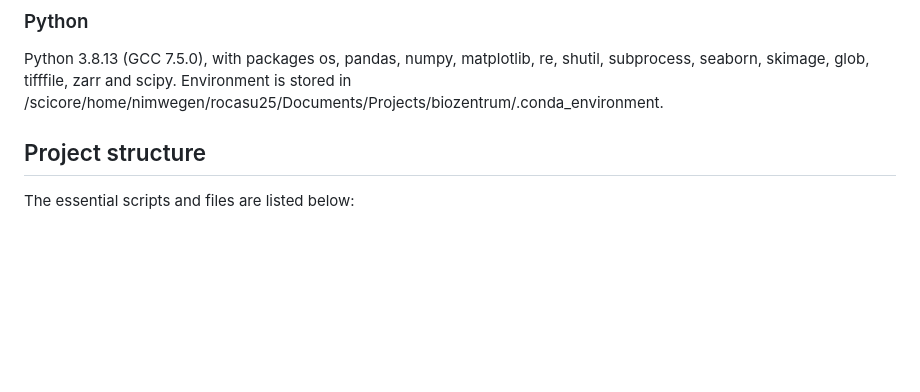
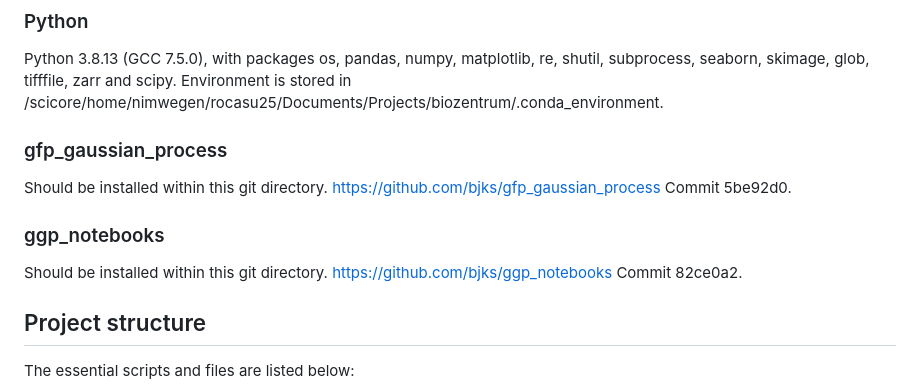
Before and after one commit to danychauvin/gfp_fluctuations_project, a Markdown page: README.md, the part around the change. Rendered like a GitHub page; blank space fills up the shorter version.

```diff
--- a/README.md
+++ b/README.md
@@ -14,6 +14,18 @@ All packages are in /scicore/home/nimwegen/rocasu25/R/x86_64-pc-linux-gnu-librar
 
 Python 3.8.13 (GCC 7.5.0), with packages os, pandas, numpy, matplotlib, re, shutil, subprocess, seaborn, skimage, glob, tifffile, zarr and scipy.
 Environment is stored in /scicore/home/nimwegen/rocasu25/Documents/Projects/biozentrum/.conda_environment.
+
+### gfp_gaussian_process
+
+Should be installed within this git directory.
+https://github.com/bjks/gfp_gaussian_process
+Commit 5be92d0.
+
+### ggp_notebooks
+
+Should be installed within this git directory.
+https://github.com/bjks/ggp_notebooks
+Commit 82ce0a2.
 
 ## Project structure
 
```
